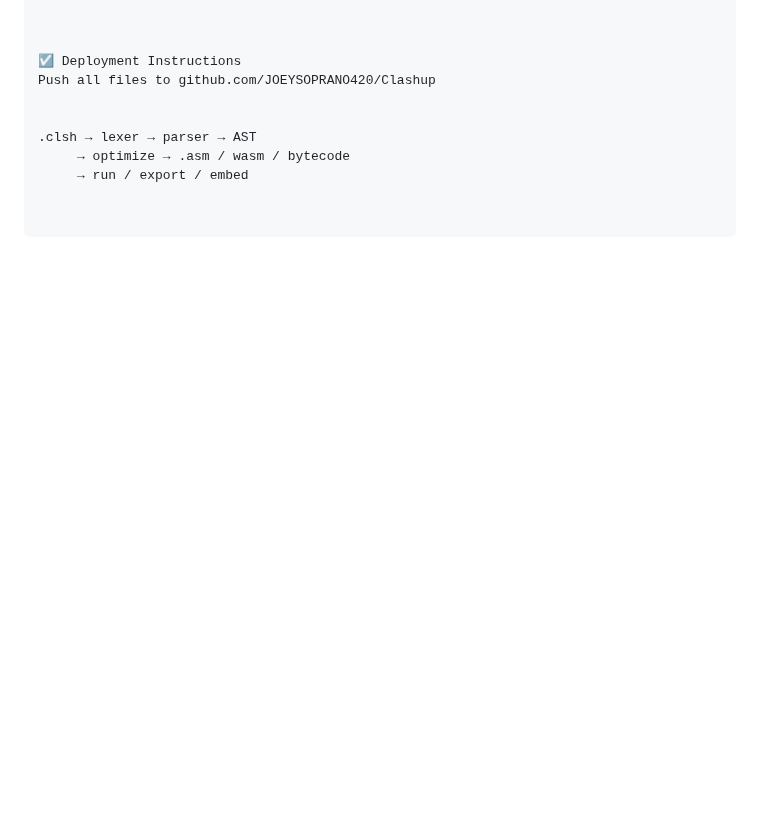
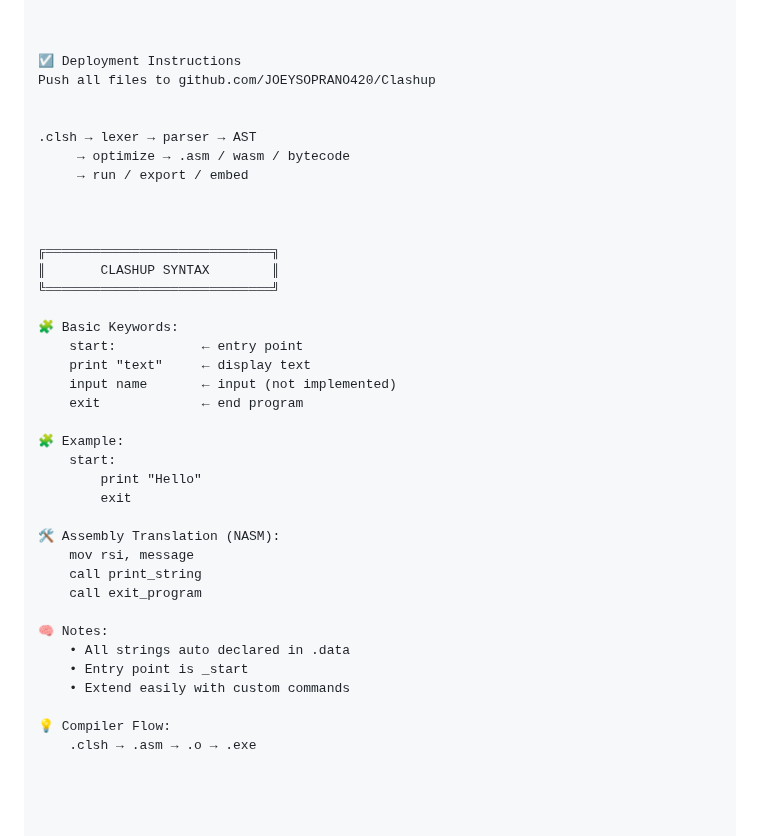
Before and after one commit to JoeySoprano420/Clash-Lang, a Markdown page: README.md, the part around the change. Rendered like a GitHub page; blank space fills up the shorter version.

```diff
--- a/README.md
+++ b/README.md
@@ -595,3 +595,33 @@ Push all files to github.com/JOEYSOPRANO420/Clashup
 .clsh → lexer → parser → AST
      → optimize → .asm / wasm / bytecode
      → run / export / embed
+
+
+
+╔═════════════════════════════╗
+║       CLASHUP SYNTAX        ║
+╚═════════════════════════════╝
+
+🧩 Basic Keywords:
+    start:           ← entry point
+    print "text"     ← display text
+    input name       ← input (not implemented)
+    exit             ← end program
+
+🧩 Example:
+    start:
+        print "Hello"
+        exit
+
+🛠 Assembly Translation (NASM):
+    mov rsi, message
+    call print_string
+    call exit_program
+
+🧠 Notes:
+    • All strings auto declared in .data
+    • Entry point is _start
+    • Extend easily with custom commands
+
+💡 Compiler Flow:
+    .clsh → .asm → .o → .exe
```
